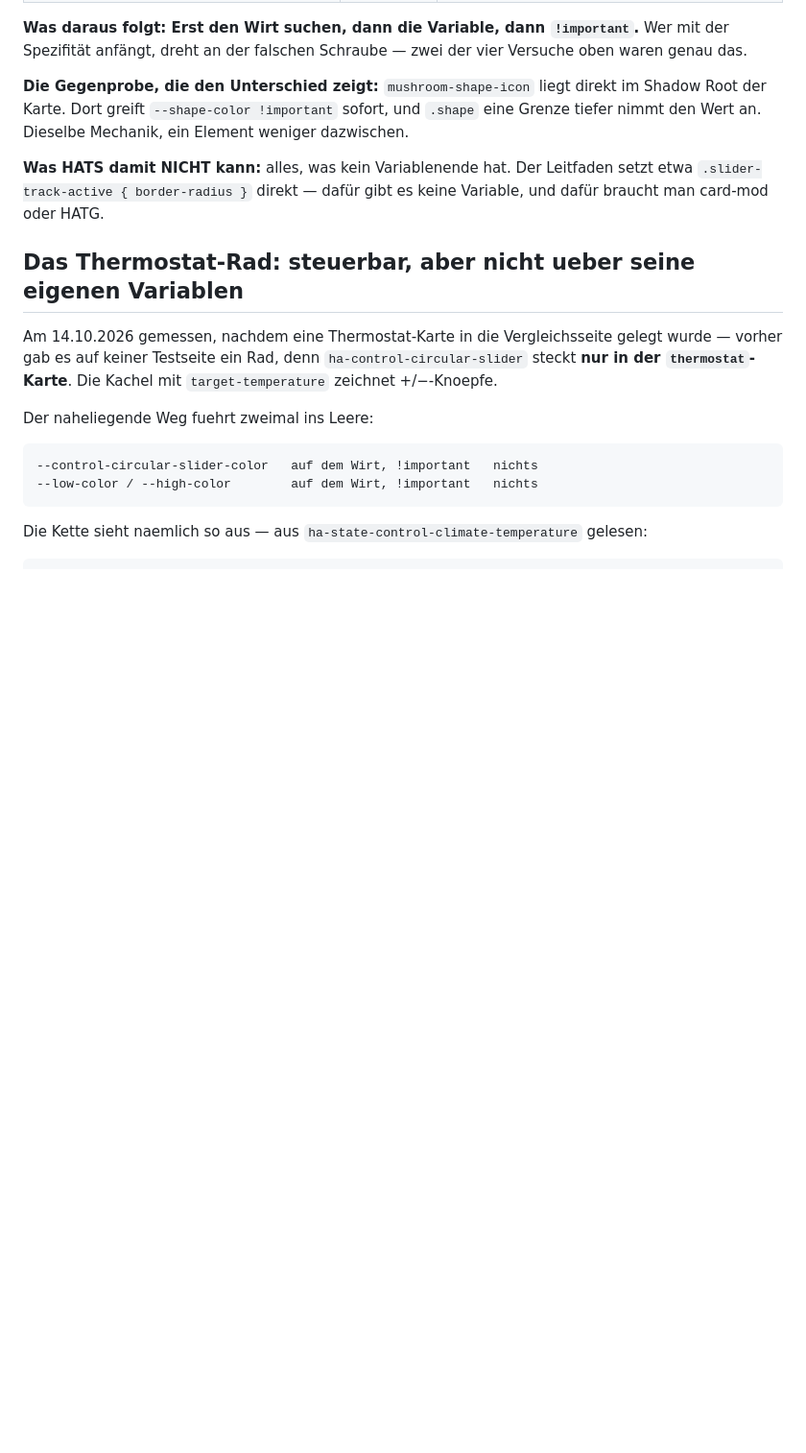
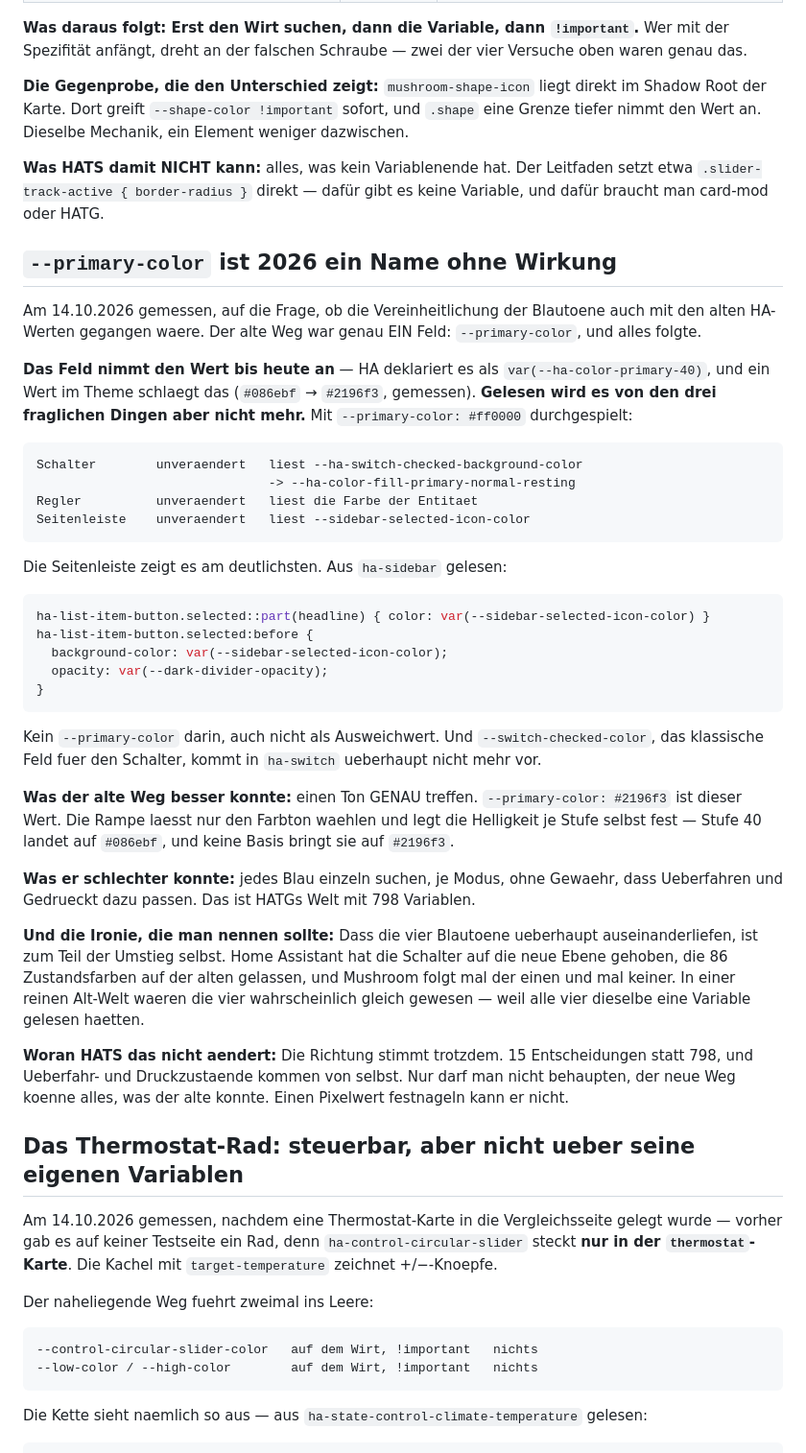
Before and after one commit to Piranha1605/glaswerk-styler, a Markdown page: CLAUDE.md, the part around the change. Shown at 96% size. Drawn GitHub-style; blank space fills up the shorter version.

Commit message:
Gemessen: --primary-color ist 2026 ein Name ohne Wirkung
Auf die Frage, ob die Vereinheitlichung der Blautoene auch mit den alten
HA-Werten gegangen waere. Der alte Weg war ein Feld, und alles folgte.

Das Feld nimmt den Wert bis heute an - #086ebf -> #2196f3, gemessen.
Gelesen wird es von den drei fraglichen Dingen aber nicht mehr. Mit
--primary-color auf #ff0000 durchgespielt: Schalter unveraendert, Regler
unveraendert, Seitenleiste unveraendert. Aus ha-sidebar gelesen steht da
--sidebar-selected-icon-color, ohne --primary-color als Ausweichwert; und
--switch-checked-color kommt in ha-switch gar nicht mehr vor.

Dazu die ehrliche Bilanz, weil die Frage an HATS' Kern geht: Der alte Weg
konnte einen Ton GENAU treffen, der neue nicht - die Rampe legt die
Helligkeit je Stufe fest. Dafuer musste man dort jedes Blau einzeln
suchen, je Modus, ohne Gewaehr fuer die Ueberfahr-Zustaende.

Und die Ironie, die dazugehoert: Dass die vier Blautoene auseinanderliefen,
ist zum Teil der Umstieg selbst. HA hat die Schalter auf die neue Ebene
gehoben, die 86 Zustandsfarben auf der alten gelassen, Mushroom folgt mal
der einen und mal keiner. In einer reinen Alt-Welt waeren sie gleich
gewesen, weil alle dieselbe Variable gelesen haetten.

Co-Authored-By: Claude Opus 5 <noreply@anthropic.com>

````diff
--- a/CLAUDE.md
+++ b/CLAUDE.md
@@ -1886,6 +1886,57 @@ ein Element weniger dazwischen.
 Leitfaden setzt etwa `.slider-track-active { border-radius }` direkt — dafür
 gibt es keine Variable, und dafür braucht man card-mod oder HATG.
 
+## `--primary-color` ist 2026 ein Name ohne Wirkung
+
+Am 14.10.2026 gemessen, auf die Frage, ob die Vereinheitlichung der Blautoene
+auch mit den alten HA-Werten gegangen waere. Der alte Weg war genau EIN Feld:
+`--primary-color`, und alles folgte.
+
+**Das Feld nimmt den Wert bis heute an** — HA deklariert es als
+`var(--ha-color-primary-40)`, und ein Wert im Theme schlaegt das (`#086ebf` →
+`#2196f3`, gemessen). **Gelesen wird es von den drei fraglichen Dingen aber
+nicht mehr.** Mit `--primary-color: #ff0000` durchgespielt:
+
+    Schalter        unveraendert   liest --ha-switch-checked-background-color
+                                   -> --ha-color-fill-primary-normal-resting
+    Regler          unveraendert   liest die Farbe der Entitaet
+    Seitenleiste    unveraendert   liest --sidebar-selected-icon-color
+
+Die Seitenleiste zeigt es am deutlichsten. Aus `ha-sidebar` gelesen:
+
+```css
+ha-list-item-button.selected::part(headline) { color: var(--sidebar-selected-icon-color) }
+ha-list-item-button.selected:before {
+  background-color: var(--sidebar-selected-icon-color);
+  opacity: var(--dark-divider-opacity);
+}
+```
+
+Kein `--primary-color` darin, auch nicht als Ausweichwert. Und
+`--switch-checked-color`, das klassische Feld fuer den Schalter, kommt in
+`ha-switch` ueberhaupt nicht mehr vor.
+
+**Was der alte Weg besser konnte:** einen Ton GENAU treffen.
+`--primary-color: #2196f3` ist dieser Wert. Die Rampe laesst nur den Farbton
+waehlen und legt die Helligkeit je Stufe selbst fest — Stufe 40 landet auf
+`#086ebf`, und keine Basis bringt sie auf `#2196f3`.
+
+**Was er schlechter konnte:** jedes Blau einzeln suchen, je Modus, ohne
+Gewaehr, dass Ueberfahren und Gedrueckt dazu passen. Das ist HATGs Welt mit
+798 Variablen.
+
+**Und die Ironie, die man nennen sollte:** Dass die vier Blautoene ueberhaupt
+auseinanderliefen, ist zum Teil der Umstieg selbst. Home Assistant hat die
+Schalter auf die neue Ebene gehoben, die 86 Zustandsfarben auf der alten
+gelassen, und Mushroom folgt mal der einen und mal keiner. In einer reinen
+Alt-Welt waeren die vier wahrscheinlich gleich gewesen — weil alle vier
+dieselbe eine Variable gelesen haetten.
+
+**Woran HATS das nicht aendert:** Die Richtung stimmt trotzdem. 15
+Entscheidungen statt 798, und Ueberfahr- und Druckzustaende kommen von selbst.
+Nur darf man nicht behaupten, der neue Weg koenne alles, was der alte konnte.
+Einen Pixelwert festnageln kann er nicht.
+
 ## Das Thermostat-Rad: steuerbar, aber nicht ueber seine eigenen Variablen
 
 Am 14.10.2026 gemessen, nachdem eine Thermostat-Karte in die Vergleichsseite
````
